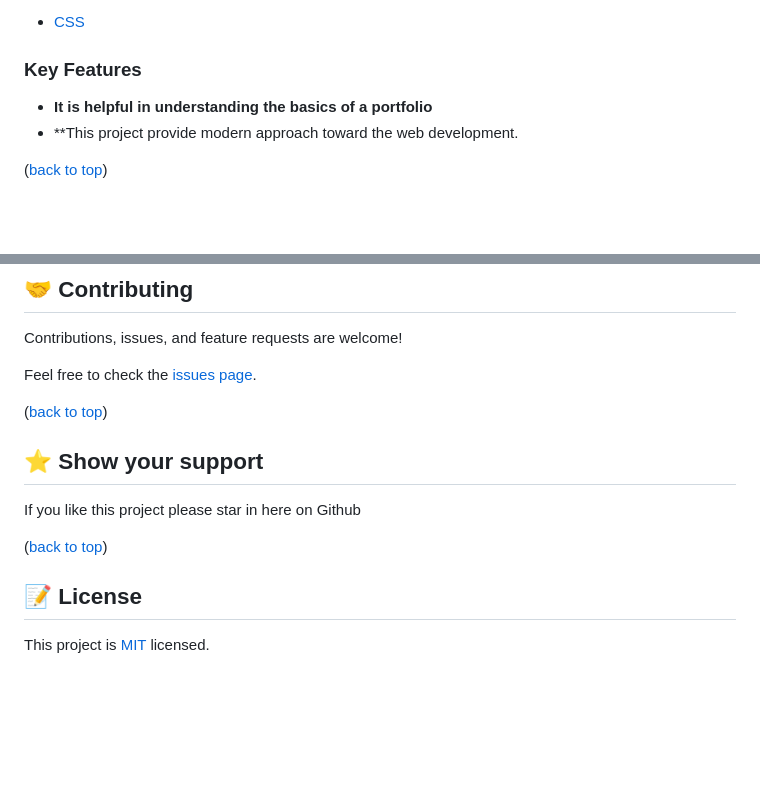
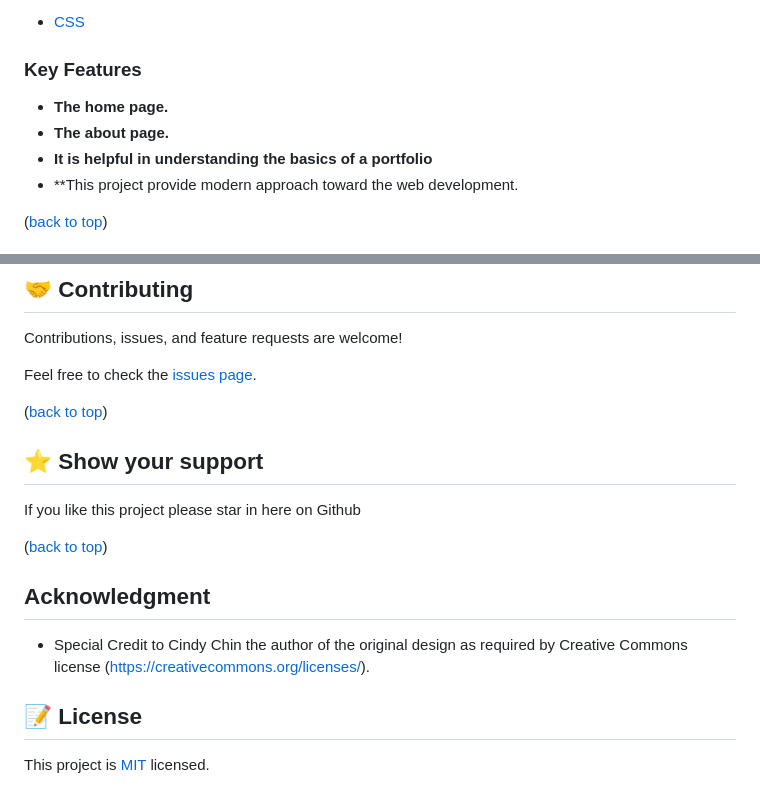
Before and after one commit to Javed-Shahbaz/CAPSTONE-1, a Markdown page: README.md, 2 parts joined by grey strips. Rendered like a GitHub page; folded sections open; blank space fills up the shorter version.

```diff
--- a/README.md
+++ b/README.md
@@ -47,7 +47,8 @@
 <!-- Features -->
 
 ### Key Features <a name="key-features"></a>
-
+- **The home page.**
+- **The about page.**
 -   **It is helpful in understanding the basics of a portfolio**
 -   **This project provide modern approach toward the web development.
 
@@ -160,6 +161,9 @@ If you like this project please star in here on Github
 
 <p allign="right">(<a href="#readme-top">back to top</a>)</p>
 
+## Acknowledgment
+- Special Credit to Cindy Chin the author of the original design as required  by Creative Commons license (https://creativecommons.org/licenses/).
+
 <!-- LICENSE -->
 
 ## 📝 License <a name="license"></a>
```
Also changed, not shown: other parts of README.md (+1 -1 lines).
